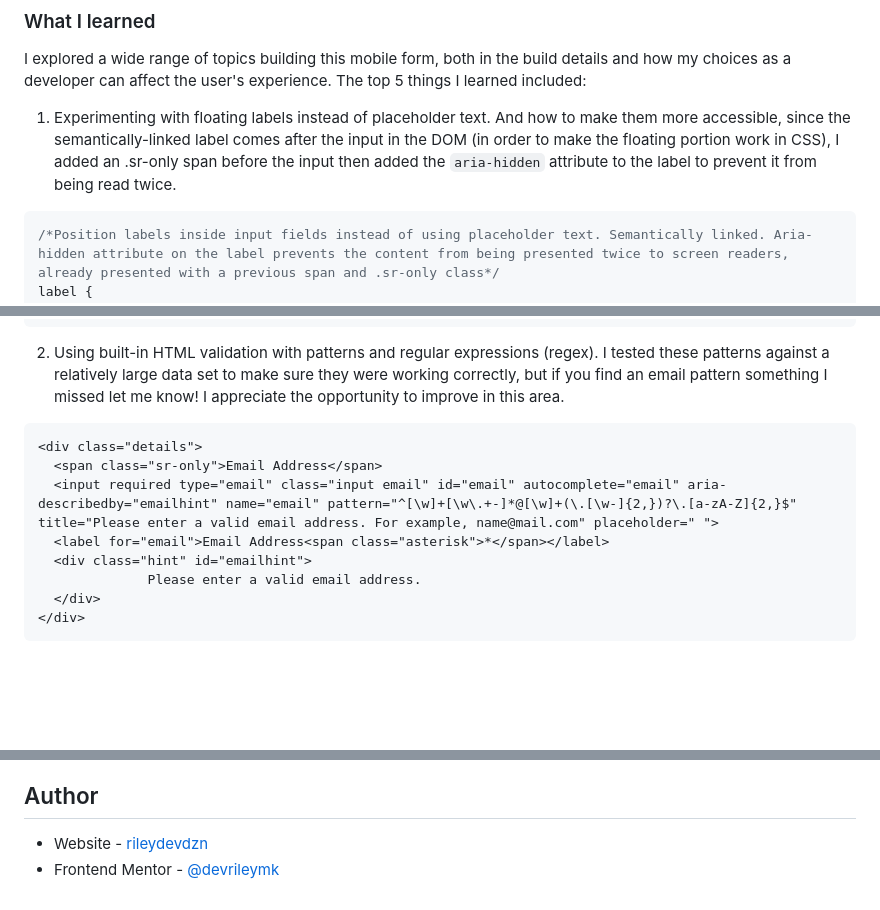
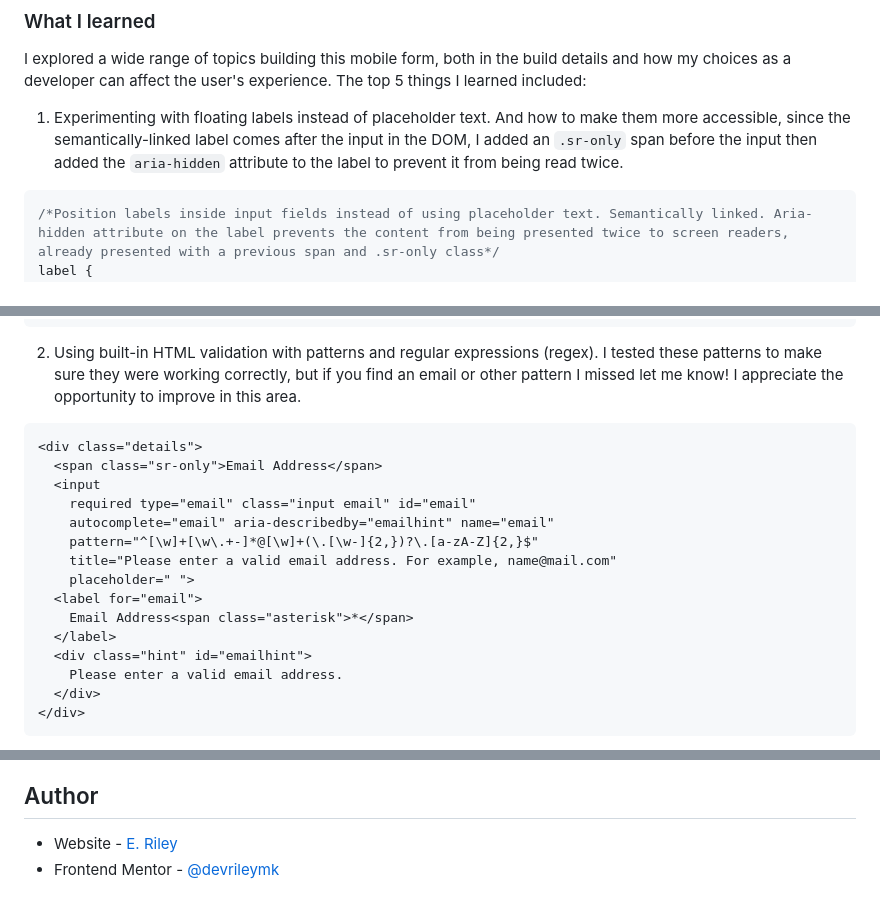
Before and after one commit to rileydevdzn/html-validation-mobile-form, a Markdown page: README.md, 3 parts joined by grey strips. Drawn GitHub-style; blank space fills up the shorter version.

````diff
--- a/README.md
+++ b/README.md
@@ -65,7 +62,7 @@ Users should be able to:
 
 I explored a wide range of topics building this mobile form, both in the build details and how my choices as a developer can affect the user's experience. The top 5 things I learned included:
 
-1. Experimenting with floating labels instead of placeholder text. And how to make them more accessible, since the semantically-linked label comes after the input in the DOM (in order to make the floating portion work in CSS), I added an .sr-only span before the input then added the `aria-hidden` attribute to the label to prevent it from being read twice.
+1. Experimenting with floating labels instead of placeholder text. And how to make them more accessible, since the semantically-linked label comes after the input in the DOM, I added an `.sr-only` span before the input then added the `aria-hidden` attribute to the label to prevent it from being read twice.
 
 ```css
 /*Position labels inside input fields instead of using placeholder text. Semantically linked. Aria-hidden attribute on the label prevents the content from being presented twice to screen readers, already presented with a previous span and .sr-only class*/
@@ -86,15 +83,22 @@ input:focus + label, input:valid + label, input:invalid:not(:focus):not(:placeho
 }
 ```
 
-2. Using built-in HTML validation with patterns and regular expressions (regex). I tested these patterns against a relatively large data set to make sure they were working correctly, but if you find an email pattern something I missed let me know! I appreciate the opportunity to improve in this area.
+2. Using built-in HTML validation with patterns and regular expressions (regex). I tested these patterns to make sure they were working correctly, but if you find an email or other pattern I missed let me know! I appreciate the opportunity to improve in this area.
 
 ```html
 <div class="details">
   <span class="sr-only">Email Address</span>
-  <input required type="email" class="input email" id="email" autocomplete="email" aria-describedby="emailhint" name="email" pattern="^[\w]+[\w\.+-]*@[\w]+(\.[\w-]{2,})?\.[a-zA-Z]{2,}$" title="Please enter a valid email address. For example, name@mail.com" placeholder=" ">
-  <label for="email">Email Address<span class="asterisk">*</span></label>
+  <input
+    required type="email" class="input email" id="email"
+    autocomplete="email" aria-describedby="emailhint" name="email"
+    pattern="^[\w]+[\w\.+-]*@[\w]+(\.[\w-]{2,})?\.[a-zA-Z]{2,}$"
+    title="Please enter a valid email address. For example, name@mail.com"
+    placeholder=" ">
+  <label for="email">
+    Email Address<span class="asterisk">*</span>
+  </label>
   <div class="hint" id="emailhint">
-              Please enter a valid email address.
+    Please enter a valid email address.
   </div>
 </div>
 ```
@@ -135,5 +139,5 @@ One area I'd like to work on more is accessibility, doing more to ensure forms (
 
 ## Author
 
-- Website - [rileydevdzn](https://rileydevdzn.webflow.io)
+- Website - [E. Riley](https://rileydevdzn.webflow.io)
 - Frontend Mentor - [@devrileymk](https://www.frontendmentor.io/profile/devrileymk)
````
Also changed, not shown: other parts of README.md (+22 -25 lines).
